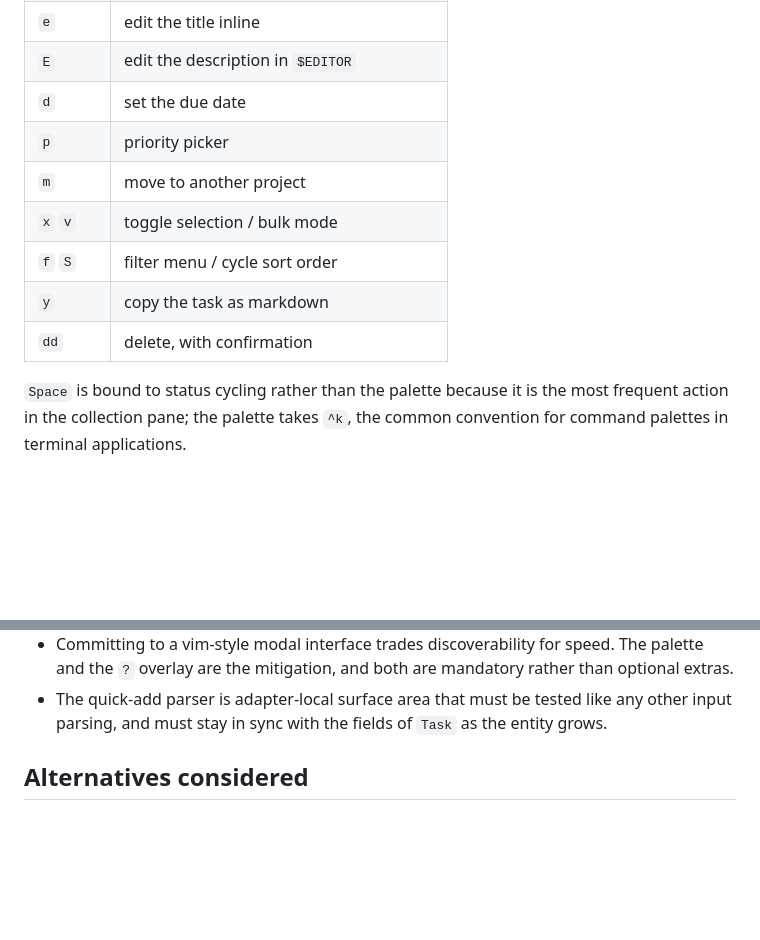
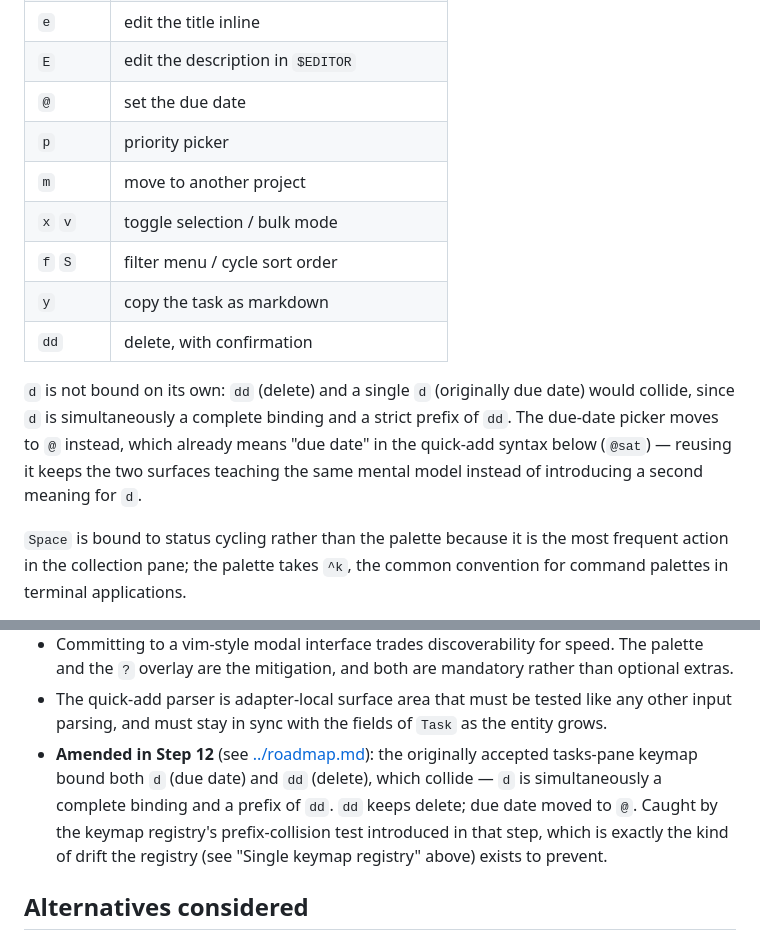
Before and after one commit to IgnaCleriU/life-os, a Markdown page: docs/adr/0008-keyboard-driven-tui-adapter.md, 2 parts joined by grey strips. GitHub-like rendering; blank space fills up the shorter version.

Commit message:
docs(adr): amend ADR 0008 tasks-pane keymap to resolve d/dd collision
The accepted keymap bound both d (due date) and dd (delete) in the
tasks pane; d is simultaneously a complete binding and a strict
prefix of dd, which is ambiguous. Move due date to @, which already
means due date in the quick-add syntax.

Amended in place per roadmap.md's Step 12 instructions rather than
superseded, since the keymap was never implemented.

```diff
--- a/docs/adr/0008-keyboard-driven-tui-adapter.md
+++ b/docs/adr/0008-keyboard-driven-tui-adapter.md
@@ -235,13 +235,20 @@ Tasks pane:
 | `c` `s` `r` | complete / start / reopen |
 | `e` | edit the title inline |
 | `E` | edit the description in `$EDITOR` |
-| `d` | set the due date |
+| `@` | set the due date |
 | `p` | priority picker |
 | `m` | move to another project |
 | `x` `v` | toggle selection / bulk mode |
 | `f` `S` | filter menu / cycle sort order |
 | `y` | copy the task as markdown |
 | `dd` | delete, with confirmation |
+
+`d` is not bound on its own: `dd` (delete) and a single `d` (originally due
+date) would collide, since `d` is simultaneously a complete binding and a
+strict prefix of `dd`. The due-date picker moves to `@` instead, which
+already means "due date" in the quick-add syntax below (`@sat`) — reusing
+it keeps the two surfaces teaching the same mental model instead of
+introducing a second meaning for `d`.
 
 `Space` is bound to status cycling rather than the palette because it is the
 most frequent action in the collection pane; the palette takes `^k`, the
@@ -394,6 +401,13 @@ of these use cases; at single-user data volumes this needs no dedicated query.
 - The quick-add parser is adapter-local surface area that must be tested like
   any other input parsing, and must stay in sync with the fields of `Task` as
   the entity grows.
+- **Amended in Step 12** (see [../roadmap.md](../roadmap.md)): the originally
+  accepted tasks-pane keymap bound both `d` (due date) and `dd` (delete),
+  which collide — `d` is simultaneously a complete binding and a prefix of
+  `dd`. `dd` keeps delete; due date moved to `@`. Caught by the keymap
+  registry's prefix-collision test introduced in that step, which is exactly
+  the kind of drift the registry (see "Single keymap registry" above) exists
+  to prevent.
 
 ## Alternatives considered
 
```
